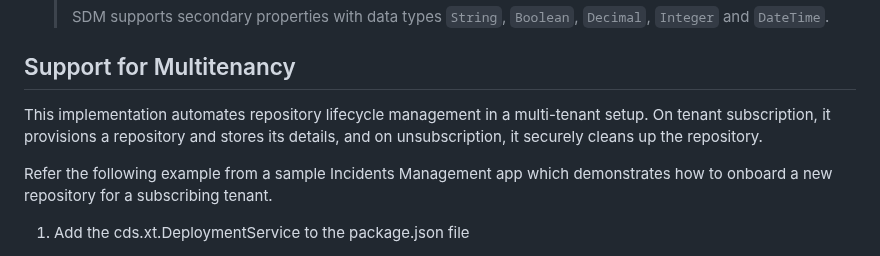
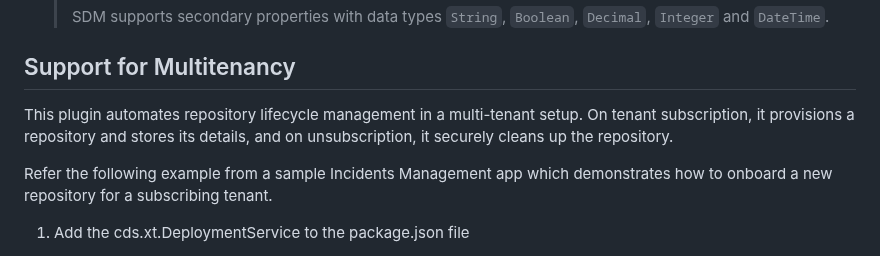
Before and after one commit to cap-js/sdm, a Markdown page: README.md, the part around the change. GitHub-like rendering.

```diff
--- a/README.md
+++ b/README.md
@@ -170,7 +170,7 @@ Custom properties are supported via the usage of CMIS secondary type properties.
 
 ## Support for Multitenancy
 
-This implementation automates repository lifecycle management in a multi-tenant setup. On tenant subscription, it provisions a repository and stores its details, and on unsubscription, it securely cleans up the repository.
+This plugin automates repository lifecycle management in a multi-tenant setup. On tenant subscription, it provisions a repository and stores its details, and on unsubscription, it securely cleans up the repository.
 
 Refer the following example from a sample Incidents Management app which demonstrates how to onboard a new repository for a subscribing tenant.
 
```
